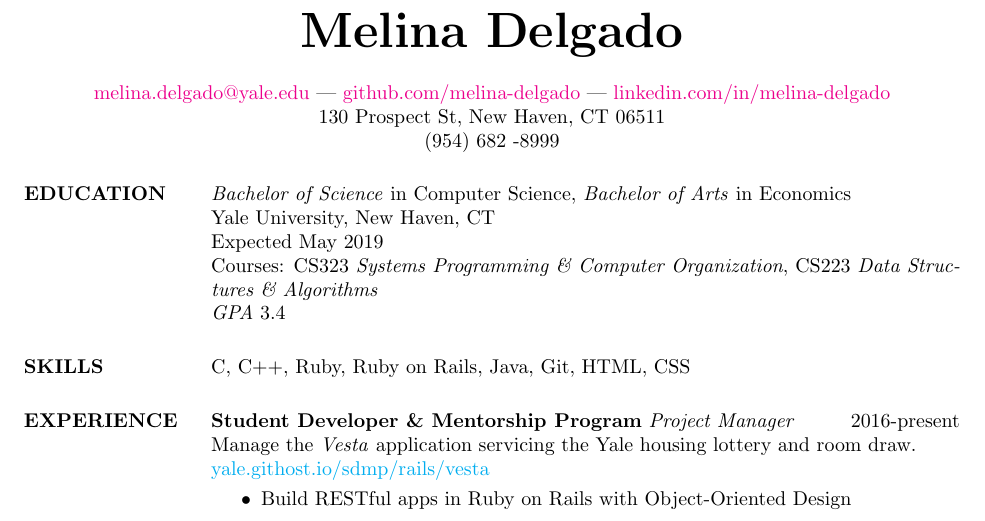
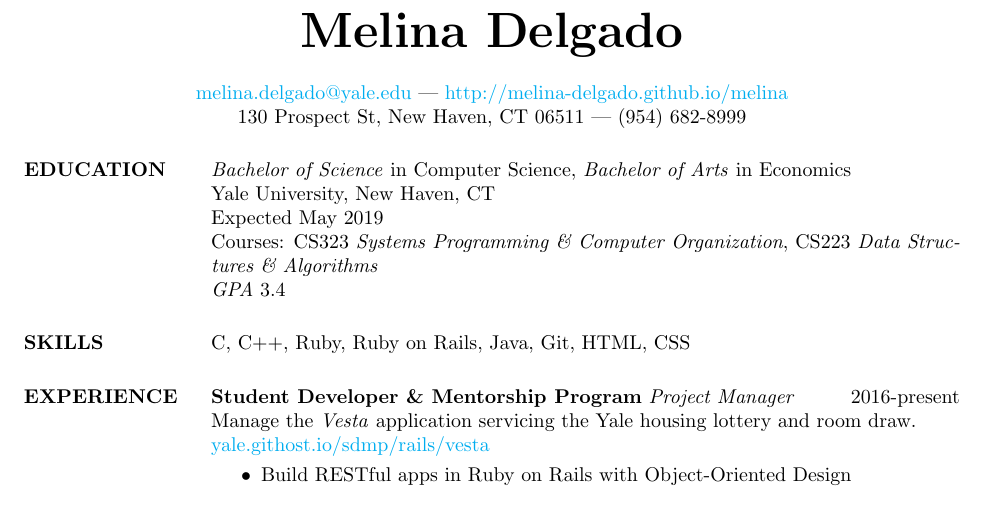
Before and after one commit to melina-delgado/Melina-Delgado-Resume, a LaTeX CV (melina.tex): part of the page, cut so that both start at the same text. Compiled offline with pdfLaTeX.

Commit message:
includes personal website instead of 1000 links

```diff
--- a/melina.tex
+++ b/melina.tex
@@ -4,15 +4,15 @@
 %\topmargin=-0.25in
 \hypersetup{
   colorlinks = true,
-  linkcolor = magenta
+  urlcolor = cyan
 }
 \makeatletter
 \def\@tablebox#1{\begin{tabular}[t]{@{}c@{}}#1\end{tabular}}
 \makeatother
 
 \begin{document}
-\name{\bigskip{\Huge{Melina Delgado}}}
-\address{\href{mailto:melina.delgado@yale.edu}{melina.delgado@yale.edu} | \href{http://github.com/melina-delgado}{github.com/melina-delgado} | \href{http://linkedin.com/in/melina-delgado}{linkedin.com/in/melina-delgado} \\ 130 Prospect St, New Haven, CT 06511 \\ (954) 682 -8999}
+\name{\bigskip{\textbf{\Huge{Melina Delgado}}}}
+\address{\href{mailto:melina.delgado@yale.edu}{melina.delgado@yale.edu} | \href{http://melina-delgado.github.io/melina}{http://melina-delgado.github.io/melina} \\ 130 Prospect St, New Haven, CT 06511 | (954) 682-8999}
 
 \begin{resume}
   \section{EDUCATION}
@@ -29,7 +29,7 @@
   \section{EXPERIENCE}
   \textbf{Student Developer \&  Mentorship Program} \textit{Project Manager} \hfill 2016-present \\
   Manage the \textit{Vesta} application servicing the Yale housing lottery and room draw. \\
-  \href{yale.githost.io/sdmp/rails/vesta}{yale.githost.io/sdmp/rails/vesta}\smallskip{}
+  \href{https://yale.githost.io/sdmp/rails/vesta}{yale.githost.io/sdmp/rails/vesta}\smallskip{}
   \begin{itemize}
     \item Build RESTful apps in Ruby on Rails with Object-Oriented Design
     \item Write Rspec unit tests for code paths and provide code review using TDD techniques
```
Also changed, not shown: melina.pdf, 2 other files.
